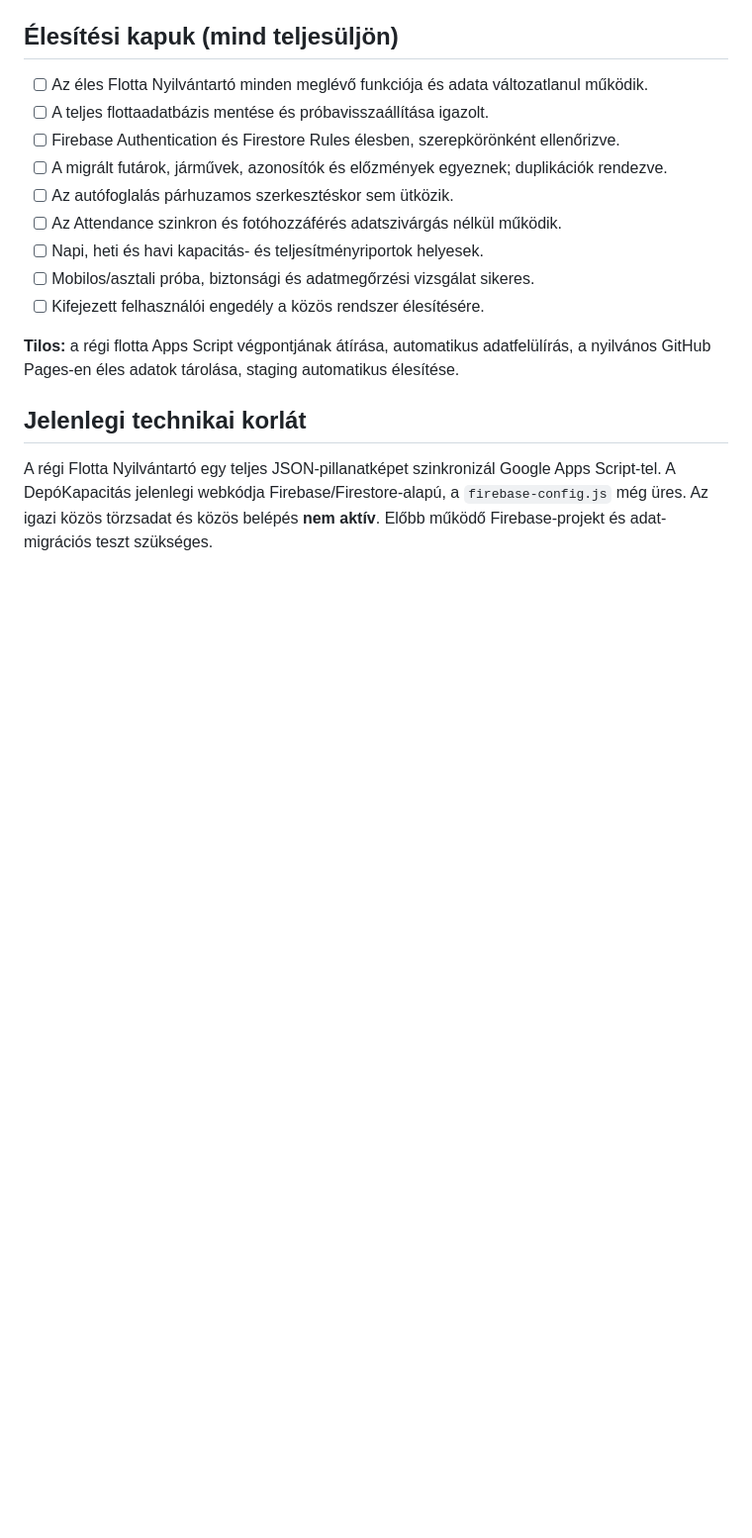
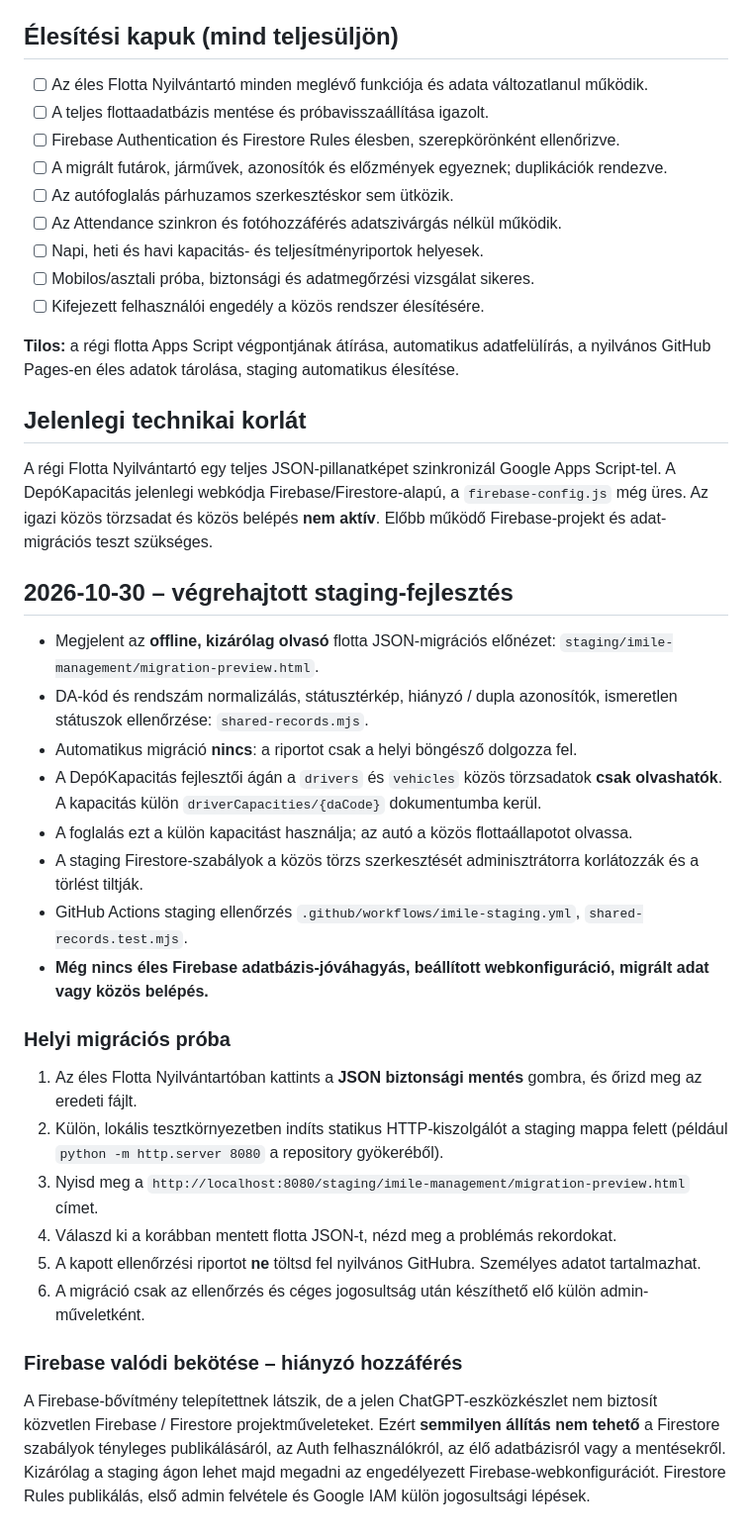
Before and after one commit to gwkq45tyzn-ctrl/flotta-nyilvantarto, a Markdown page: staging/imile-management/ARCHITEKTURA_ES_ELESITES.md, the part around the change. Shown at 99% size. Rendered like a GitHub page; blank space fills up the shorter version.

Commit message:
Document staging master-data safeguards and Firebase deployment blocker

```diff
--- a/staging/imile-management/ARCHITEKTURA_ES_ELESITES.md
+++ b/staging/imile-management/ARCHITEKTURA_ES_ELESITES.md
@@ -37,3 +37,31 @@
 ## Jelenlegi technikai korlát
 
 A régi Flotta Nyilvántartó egy teljes JSON-pillanatképet szinkronizál Google Apps Script-tel. A DepóKapacitás jelenlegi webkódja Firebase/Firestore-alapú, a `firebase-config.js` még üres. Az igazi közös törzsadat és közös belépés **nem aktív**. Előbb működő Firebase-projekt és adat-migrációs teszt szükséges.
+
+
+## 2026-10-30 – végrehajtott staging-fejlesztés
+
+- Megjelent az **offline, kizárólag olvasó** flotta JSON-migrációs előnézet:
+  `staging/imile-management/migration-preview.html`.
+- DA-kód és rendszám normalizálás, státusztérkép, hiányzó / dupla azonosítók, ismeretlen státuszok ellenőrzése: `shared-records.mjs`.
+- Automatikus migráció **nincs**: a riportot csak a helyi böngésző dolgozza fel.
+- A DepóKapacitás fejlesztői ágán a `drivers` és `vehicles` közös törzsadatok **csak olvashatók**. A kapacitás külön `driverCapacities/{daCode}` dokumentumba kerül.
+- A foglalás ezt a külön kapacitást használja; az autó a közös flottaállapotot olvassa.
+- A staging Firestore-szabályok a közös törzs szerkesztését adminisztrátorra korlátozzák és a törlést tiltják.
+- GitHub Actions staging ellenőrzés `.github/workflows/imile-staging.yml`, `shared-records.test.mjs`.
+- **Még nincs éles Firebase adatbázis-jóváhagyás, beállított webkonfiguráció, migrált adat vagy közös belépés.**
+
+### Helyi migrációs próba
+
+1. Az éles Flotta Nyilvántartóban kattints a **JSON biztonsági mentés** gombra, és őrizd meg az eredeti fájlt.
+2. Külön, lokális tesztkörnyezetben indíts statikus HTTP-kiszolgálót a staging mappa felett (például `python -m http.server 8080` a repository gyökeréből).
+3. Nyisd meg a `http://localhost:8080/staging/imile-management/migration-preview.html` címet.
+4. Válaszd ki a korábban mentett flotta JSON-t, nézd meg a problémás rekordokat.
+5. A kapott ellenőrzési riportot **ne** töltsd fel nyilvános GitHubra. Személyes adatot tartalmazhat.
+6. A migráció csak az ellenőrzés és céges jogosultság után készíthető elő külön admin-műveletként.
+
+### Firebase valódi bekötése – hiányzó hozzáférés
+
+A Firebase-bővítmény telepítettnek látszik, de a jelen ChatGPT-eszközkészlet nem biztosít közvetlen Firebase / Firestore projektműveleteket.
+Ezért **semmilyen állítás nem tehető** a Firestore szabályok tényleges publikálásáról, az Auth felhasználókról, az élő adatbázisról vagy a mentésekről.
+Kizárólag a staging ágon lehet majd megadni az engedélyezett Firebase-webkonfigurációt. Firestore Rules publikálás, első admin felvétele és Google IAM külön jogosultsági lépések.
```
